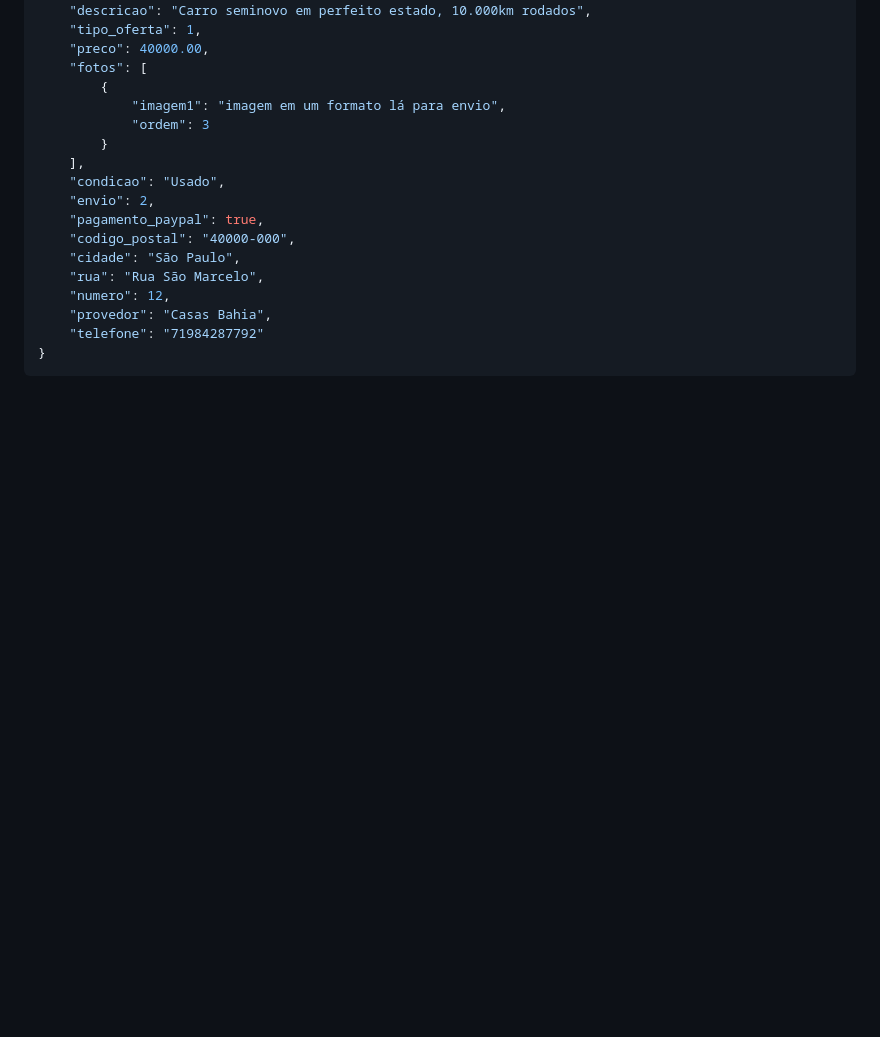
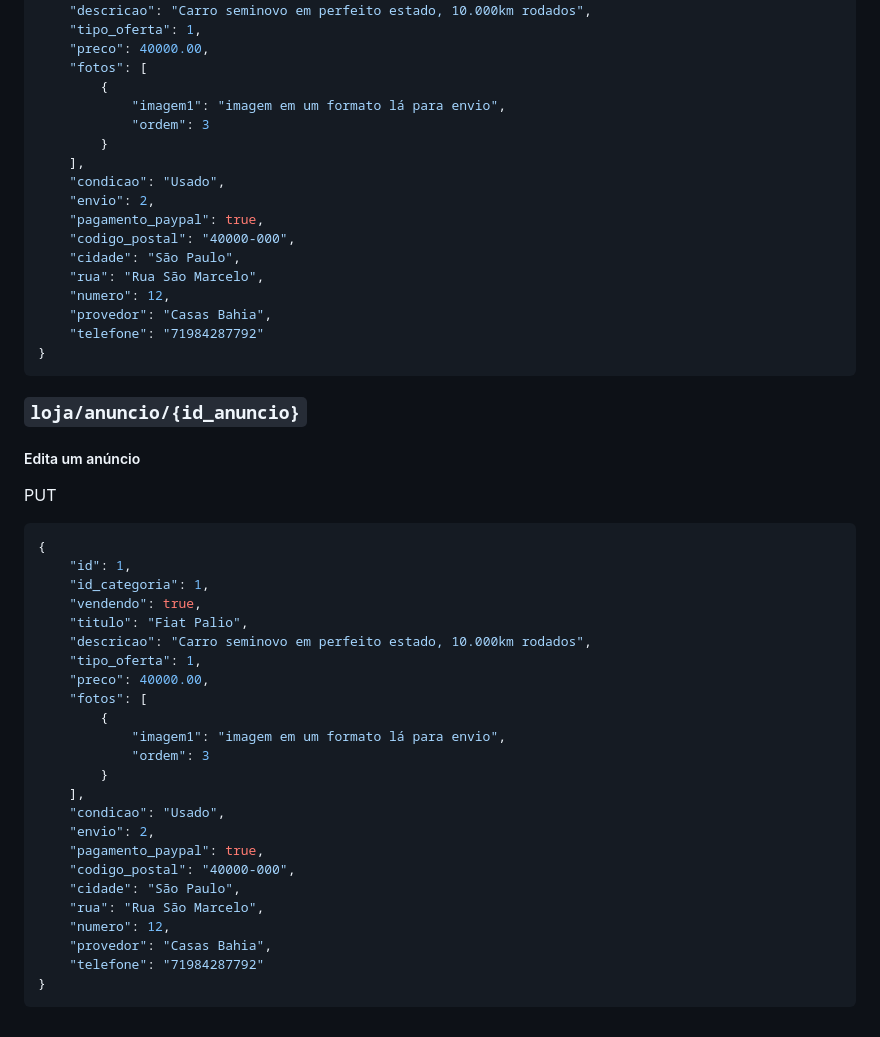
Before and after one commit to Pedrocardo005/marcommerce, a Markdown page: docs/endpoints.MD, the part around the change. Rendered like a GitHub page; blank space fills up the shorter version.

Commit message:
:memo: docs: Cria doc editar anuncio
By: Pedro da Conceicao
Refs: #76

````diff
--- a/docs/endpoints.MD
+++ b/docs/endpoints.MD
@@ -248,3 +248,35 @@ POST
     "telefone": "71984287792"
 }
 ```
+
+### `loja/anuncio/{id_anuncio}`
+
+##### Edita um anúncio
+
+PUT
+```json
+{
+    "id": 1,
+    "id_categoria": 1,
+    "vendendo": true,
+    "titulo": "Fiat Palio",
+    "descricao": "Carro seminovo em perfeito estado, 10.000km rodados",
+    "tipo_oferta": 1,
+    "preco": 40000.00,
+    "fotos": [
+        {
+            "imagem1": "imagem em um formato lá para envio",
+            "ordem": 3
+        }
+    ],
+    "condicao": "Usado",
+    "envio": 2,
+    "pagamento_paypal": true,
+    "codigo_postal": "40000-000",
+    "cidade": "São Paulo",
+    "rua": "Rua São Marcelo",
+    "numero": 12,
+    "provedor": "Casas Bahia",
+    "telefone": "71984287792"
+}
+```
````
